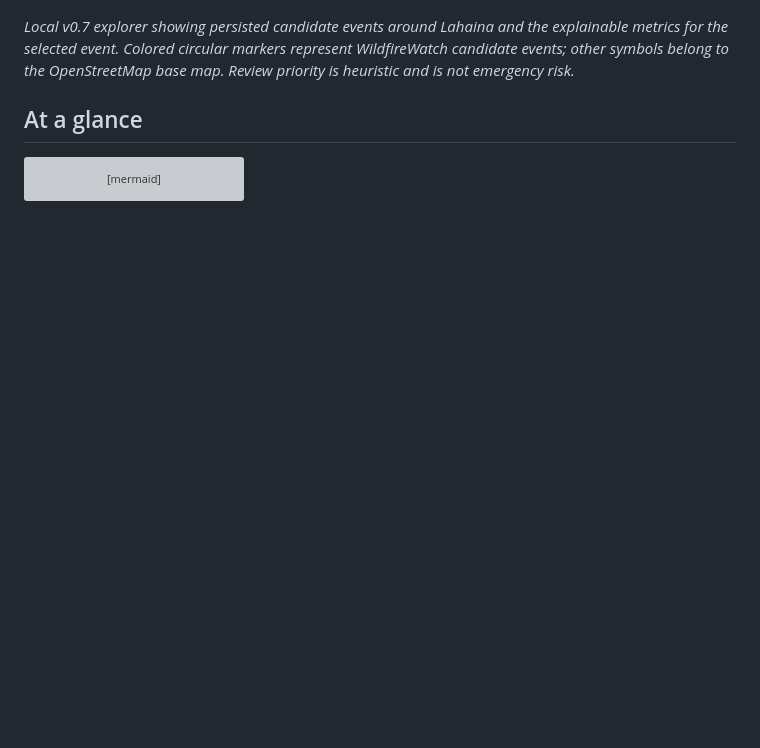
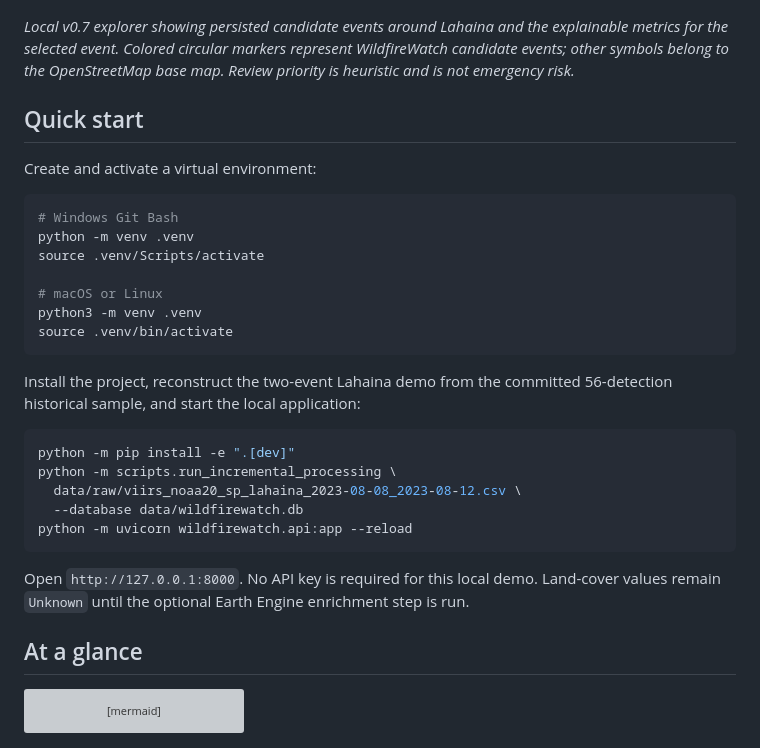
Before and after one commit to stoppo22/wildfirewatch, a Markdown page: README.md, the part around the change. Drawn GitHub-style; blank space fills up the shorter version; grey boxes are pictures that could not be loaded.

Commit message:
docs: add reproducible demo quick start

````diff
--- a/README.md
+++ b/README.md
@@ -18,6 +18,35 @@ safety, or authoritative fire-detection system.
 explainable metrics for the selected event. Colored circular markers represent
 WildfireWatch candidate events; other symbols belong to the OpenStreetMap base
 map. Review priority is heuristic and is not emergency risk.*
+
+## Quick start
+
+Create and activate a virtual environment:
+
+```bash
+# Windows Git Bash
+python -m venv .venv
+source .venv/Scripts/activate
+
+# macOS or Linux
+python3 -m venv .venv
+source .venv/bin/activate
+```
+
+Install the project, reconstruct the two-event Lahaina demo from the committed
+56-detection historical sample, and start the local application:
+
+```bash
+python -m pip install -e ".[dev]"
+python -m scripts.run_incremental_processing \
+  data/raw/viirs_noaa20_sp_lahaina_2023-08-08_2023-08-12.csv \
+  --database data/wildfirewatch.db
+python -m uvicorn wildfirewatch.api:app --reload
+```
+
+Open `http://127.0.0.1:8000`. No API key is required for this local demo.
+Land-cover values remain `Unknown` until the optional Earth Engine enrichment
+step is run.
 
 ## At a glance
 
````
